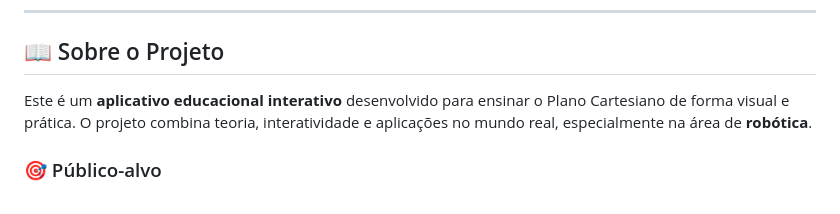
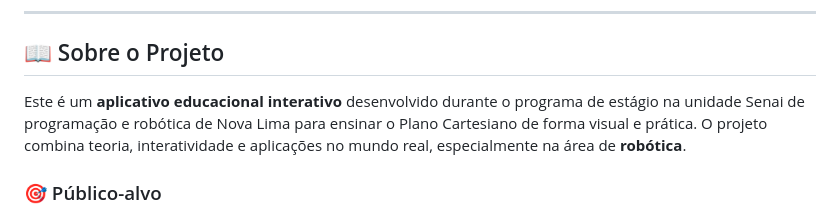
Before and after one commit to Pedrohms11/Ensino-interativo, a Markdown page: README.md, the part around the change. GitHub-like rendering.

Commit message:
Update project description in README.md

```diff
--- a/README.md
+++ b/README.md
@@ -12,7 +12,7 @@
 
 ## 📖 Sobre o Projeto
 
-Este é um **aplicativo educacional interativo** desenvolvido para ensinar o Plano Cartesiano de forma visual e prática. O projeto combina teoria, interatividade e aplicações no mundo real, especialmente na área de **robótica**.
+Este é um **aplicativo educacional interativo** desenvolvido durante o programa de estágio na unidade Senai de programação e robótica de Nova Lima para ensinar o Plano Cartesiano de forma visual e prática. O projeto combina teoria, interatividade e aplicações no mundo real, especialmente na área de **robótica**.
 
 ### 🎯 Público-alvo
 - Estudantes do Ensino Médio e Técnico
```
